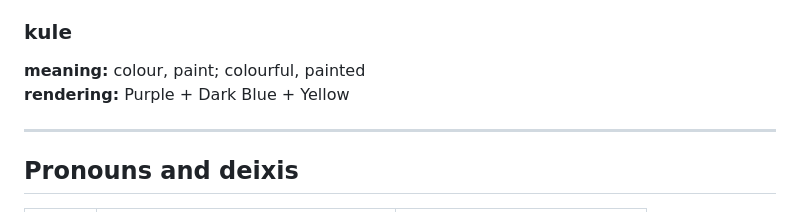
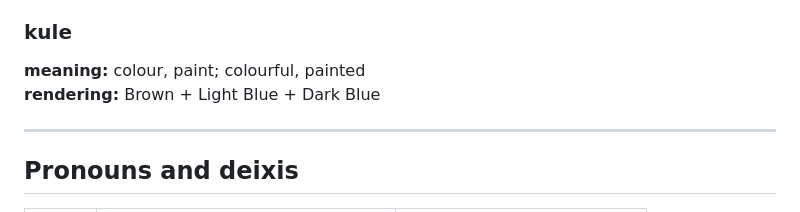
Before and after one commit to damlaio/toki-suno, a Markdown page: lexicon.md, the part around the change. GitHub-like rendering.

```diff
--- a/lexicon.md
+++ b/lexicon.md
@@ -56,7 +56,8 @@ Words expressing colours are not used on their own.
 
 ### kule
 **meaning:** colour, paint; colourful, painted
-**rendering:** Purple + Dark Blue + Yellow
+**rendering:** Brown + Light Blue + Dark Blue
+
 
 ---
 
```
